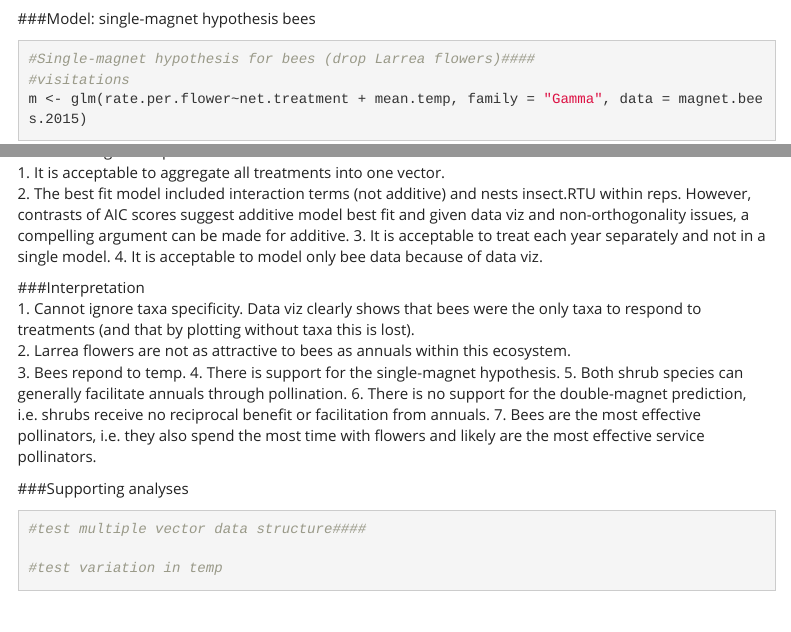
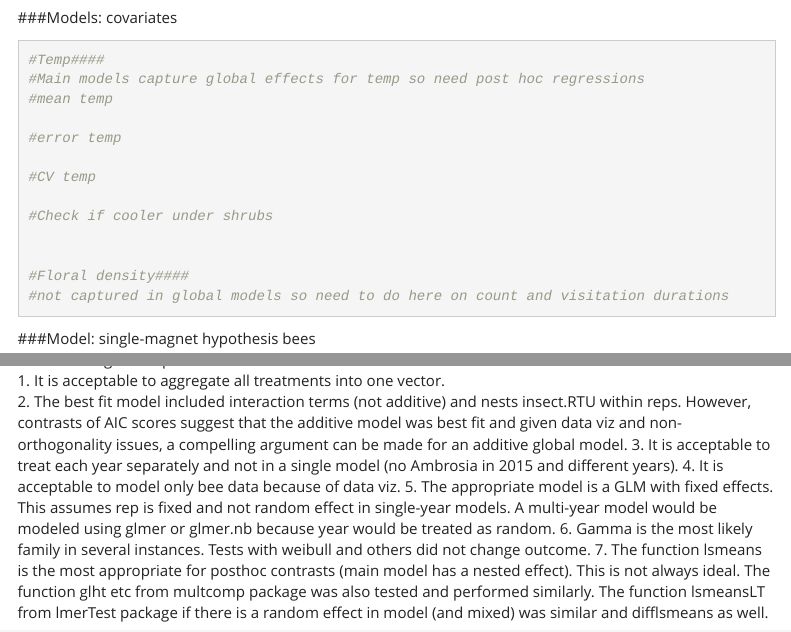
Before and after one commit to shaas014/magnet.hypothesis.Mojave, an R Markdown document (index.Rmd): the page in a window 1100 px wide, from 14930 px down before the commit and from 14950 px down after it, and a second part further down, joined at a grey line. Rendered offline with R 4.5, knitr and Pandoc, with nearby package versions; some code elsewhere in the file could not run offline; menus at the side of the page are left out.

Commit message:
more notes

````diff
--- a/index.Rmd
+++ b/index.Rmd
@@ -297,6 +297,24 @@ anova(m, test = "Chisq")
 lsmeans(m, pairwise~net.treatment, adjust="tukey")
 ```
 
+###Models: covariates
+```{r models for covariates, warning=FALSE, message=FALSE}
+#Temp####
+#Main models capture global effects for temp so need post hoc regressions
+#mean temp
+
+#error temp
+
+#CV temp
+
+#Check if cooler under shrubs
+
+
+#Floral density####
+#not captured in global models so need to do here on count and visitation durations
+
+```
+
 ###Model: single-magnet hypothesis bees
 ```{r model single magnet bees, warning=FALSE, message=FALSE}
 #Single-magnet hypothesis for bees (drop Larrea flowers)####
@@ -365,9 +383,12 @@ lsmeans(m, pairwise~net.treatment, adjust="tukey")
 
 ###Modeling assumptions
 1. It is acceptable to aggregate all treatments into one vector.
-2. The best fit model included interaction terms (not additive) and nests insect.RTU within reps. However, contrasts of AIC scores suggest additive model best fit and given data viz and non-orthogonality issues, a compelling argument can be made for additive.
-3. It is acceptable to treat each year separately and not in a single model.
+2. The best fit model included interaction terms (not additive) and nests insect.RTU within reps. However, contrasts of AIC scores suggest that the additive model was best fit and given data viz and non-orthogonality issues, a compelling argument can be made for an additive global model.
+3. It is acceptable to treat each year separately and not in a single model (no Ambrosia in 2015 and different years).
 4. It is acceptable to model only bee data because of data viz.
+5. The appropriate model is a GLM with fixed effects. This assumes rep is fixed and not random effect in single-year models. A multi-year model would be modeled using glmer or glmer.nb because year would be treated as random.
+6. Gamma is the most likely family in several instances. Tests with weibull and others did not change outcome.
+7. The function lsmeans is the most appropriate for posthoc contrasts (main model has a nested effect). This is not always ideal. The function glht etc from multcomp package was also tested and performed similarly. The function lsmeansLT from lmerTest package if there is a random effect in model (and mixed) was similar and difflsmeans as well. The final option is to do a likelihood ratio post hoc tests with a chi-sq approximation (following main glmer fit). This involves fitting model then repeating with a null, intercept-only model and comparing the two fits.
 
 ###Interpretation
 1. Cannot ignore taxa specificity. Data viz clearly shows that bees were the only taxa to respond to treatments (and that by plotting without taxa this is lost).
@@ -382,7 +403,8 @@ lsmeans(m, pairwise~net.treatment, adjust="tukey")
 ```{r supporting, warning=FALSE, message=FALSE}
 #test multiple vector data structure####
 
-#test variation in temp
+#test Rii####
+
 
 
 ```
````
Also changed, not shown: index.Rmd (2 more changed lines).
